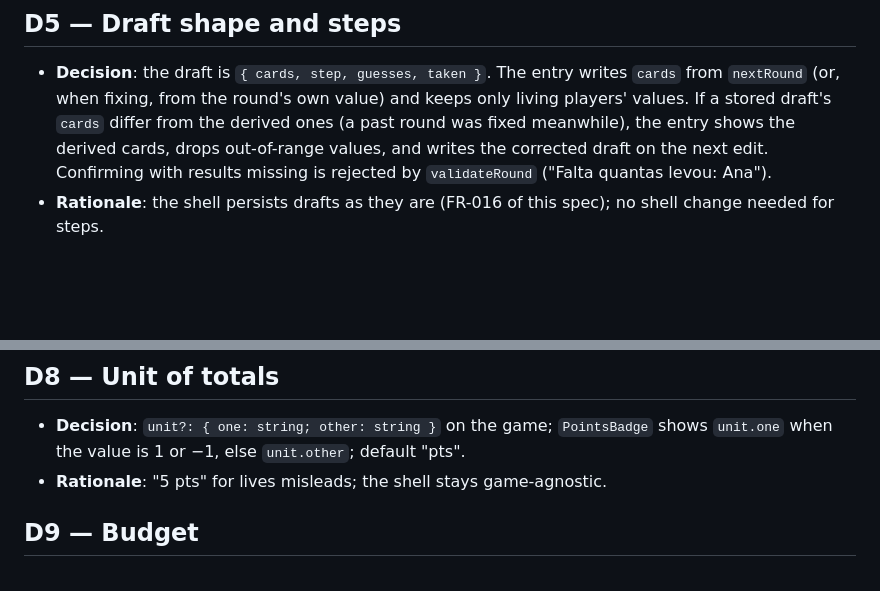
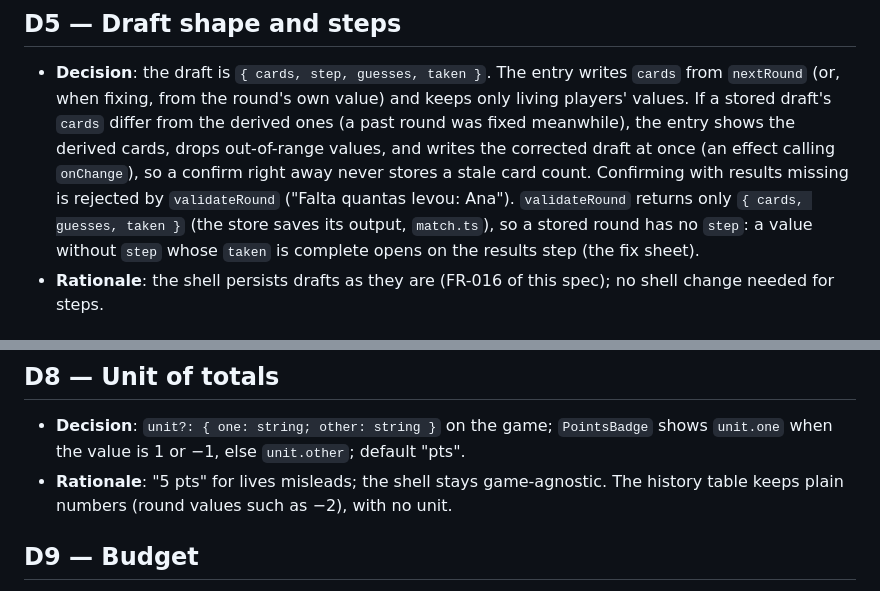
Before and after one commit to marcelojjunior/facillit-games, a Markdown page: specs/007-leva/research.md, 2 parts joined by grey strips. GitHub-like rendering; blank space fills up the shorter version.

```diff
--- a/specs/007-leva/research.md
+++ b/specs/007-leva/research.md
@@ -47,9 +47,13 @@
   `cards` from `nextRound` (or, when fixing, from the round's own value) and
   keeps only living players' values. If a stored draft's `cards` differ from
   the derived ones (a past round was fixed meanwhile), the entry shows the
-  derived cards, drops out-of-range values, and writes the corrected draft on
-  the next edit. Confirming with results missing is rejected by
-  `validateRound` ("Falta quantas levou: Ana").
+  derived cards, drops out-of-range values, and writes the corrected draft at
+  once (an effect calling `onChange`), so a confirm right away never stores a
+  stale card count. Confirming with results missing is rejected by
+  `validateRound` ("Falta quantas levou: Ana"). `validateRound` returns only
+  `{ cards, guesses, taken }` (the store saves its output, `match.ts`), so a
+  stored round has no `step`: a value without `step` whose `taken` is complete
+  opens on the results step (the fix sheet).
 - **Rationale**: the shell persists drafts as they are (FR-016 of this spec);
   no shell change needed for steps.
 
@@ -77,6 +81,8 @@
   `PointsBadge` shows `unit.one` when the value is 1 or −1, else `unit.other`;
   default "pts".
 - **Rationale**: "5 pts" for lives misleads; the shell stays game-agnostic.
+  The history table keeps plain numbers (round values such as −2), with no
+  unit.
 
 ## D9 — Budget
 
```
Also changed, not shown: specs/007-leva/spec.md (+14 -3 lines), specs/007-leva/tasks.md (+7 -4 lines).
